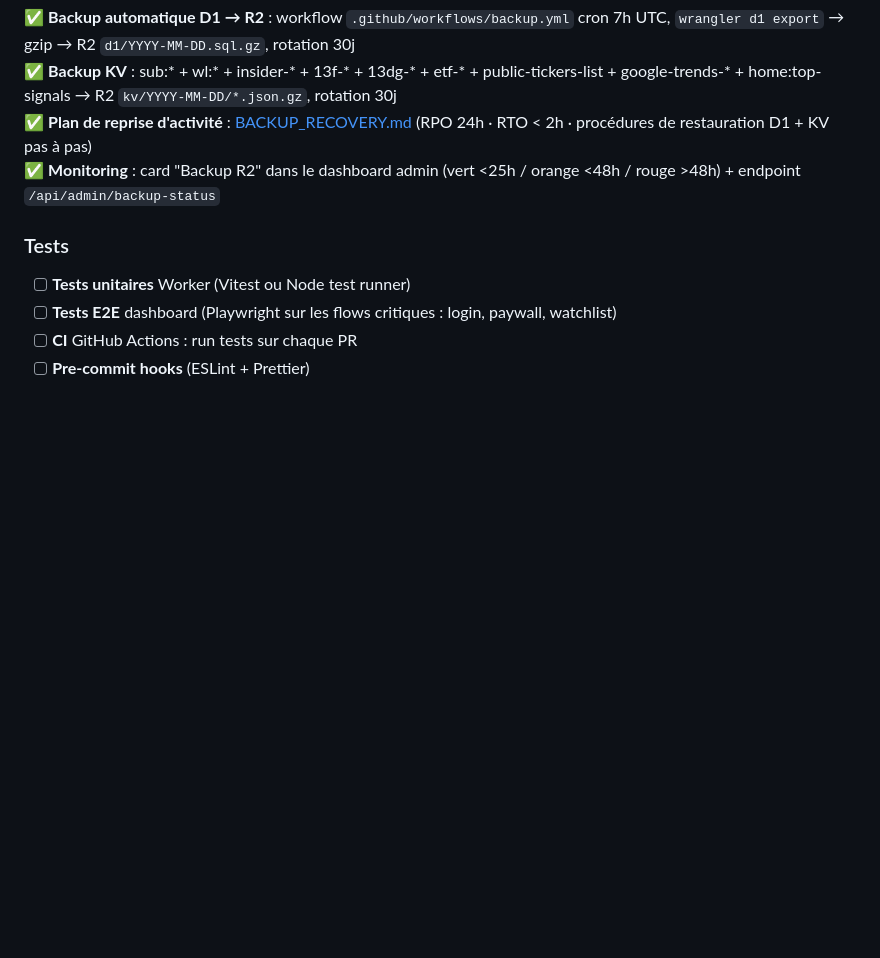
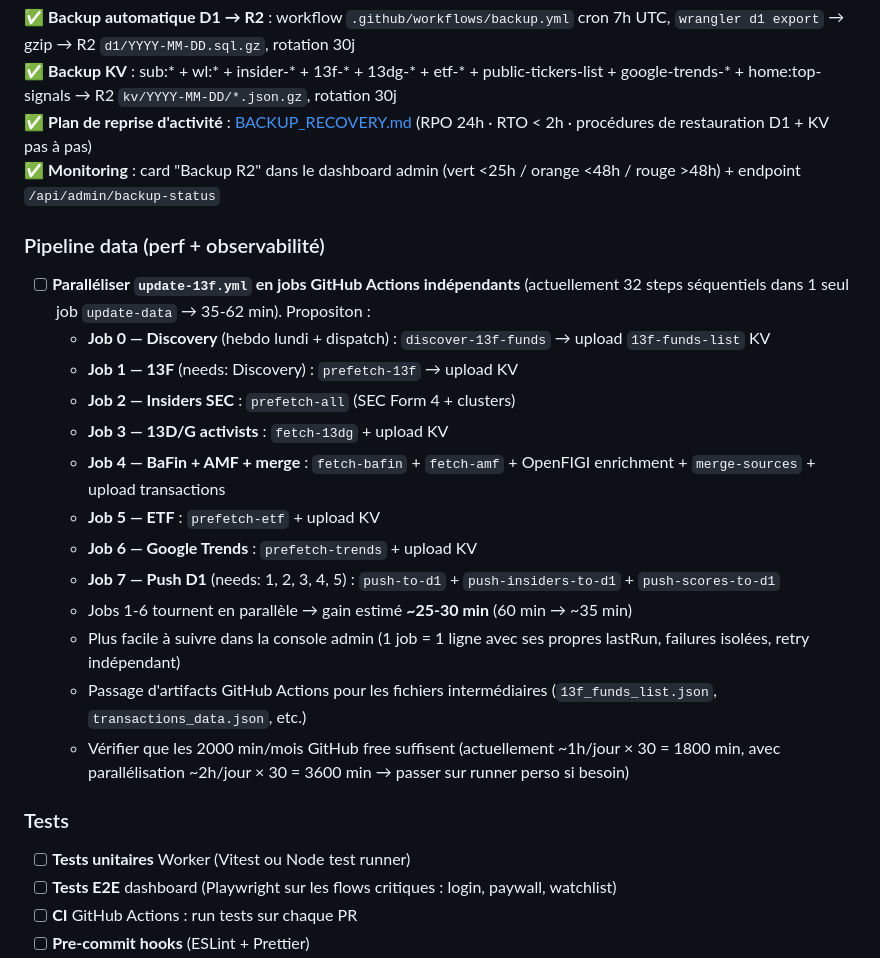
Before and after one commit to natquinson-cmd/kairos-insider, a Markdown page: ROADMAP.md, the part around the change. Drawn GitHub-style; blank space fills up the shorter version.

Commit message:
docs(roadmap): ajouter tache de parallelisation pipeline data
Ajout dans Priorite 5 / Fiabilite d'une sous-section 'Pipeline data
(perf + observabilite)' avec le plan detaille pour paralleliser
update-13f.yml en 8 jobs GitHub Actions independants :

- Job 0 Discovery (root)
- Jobs 1-6 en parallele (13F / Insiders SEC / 13D-G / BaFin+AMF / ETF / Trends)
- Job 7 Push D1 (needs: 1-5)

Gain estime 60 min → ~35 min, isolation des failures pour la console
admin, retry independant par job.

Note : a valider contre les limites GitHub Actions (2000 min/mois free).

```diff
--- a/ROADMAP.md
+++ b/ROADMAP.md
@@ -108,6 +108,21 @@
 ✅ **Plan de reprise d'activité** : [BACKUP_RECOVERY.md](BACKUP_RECOVERY.md) (RPO 24h · RTO < 2h · procédures de restauration D1 + KV pas à pas)
 ✅ **Monitoring** : card "Backup R2" dans le dashboard admin (vert <25h / orange <48h / rouge >48h) + endpoint `/api/admin/backup-status`
 
+### Pipeline data (perf + observabilité)
+- [ ] **Paralléliser `update-13f.yml` en jobs GitHub Actions indépendants** (actuellement 32 steps séquentiels dans 1 seul job `update-data` → 35-62 min). Propositon :
+  - **Job 0 — Discovery** (hebdo lundi + dispatch) : `discover-13f-funds` → upload `13f-funds-list` KV
+  - **Job 1 — 13F** (needs: Discovery) : `prefetch-13f` → upload KV
+  - **Job 2 — Insiders SEC** : `prefetch-all` (SEC Form 4 + clusters)
+  - **Job 3 — 13D/G activists** : `fetch-13dg` + upload KV
+  - **Job 4 — BaFin + AMF + merge** : `fetch-bafin` + `fetch-amf` + OpenFIGI enrichment + `merge-sources` + upload transactions
+  - **Job 5 — ETF** : `prefetch-etf` + upload KV
+  - **Job 6 — Google Trends** : `prefetch-trends` + upload KV
+  - **Job 7 — Push D1** (needs: 1, 2, 3, 4, 5) : `push-to-d1` + `push-insiders-to-d1` + `push-scores-to-d1`
+  - Jobs 1-6 tournent en parallèle → gain estimé **~25-30 min** (60 min → ~35 min)
+  - Plus facile à suivre dans la console admin (1 job = 1 ligne avec ses propres lastRun, failures isolées, retry indépendant)
+  - Passage d'artifacts GitHub Actions pour les fichiers intermédiaires (`13f_funds_list.json`, `transactions_data.json`, etc.)
+  - Vérifier que les 2000 min/mois GitHub free suffisent (actuellement ~1h/jour × 30 = 1800 min, avec parallélisation ~2h/jour × 30 = 3600 min → passer sur runner perso si besoin)
+
 ### Tests
 - [ ] **Tests unitaires** Worker (Vitest ou Node test runner)
 - [ ] **Tests E2E** dashboard (Playwright sur les flows critiques : login, paywall, watchlist)
```
